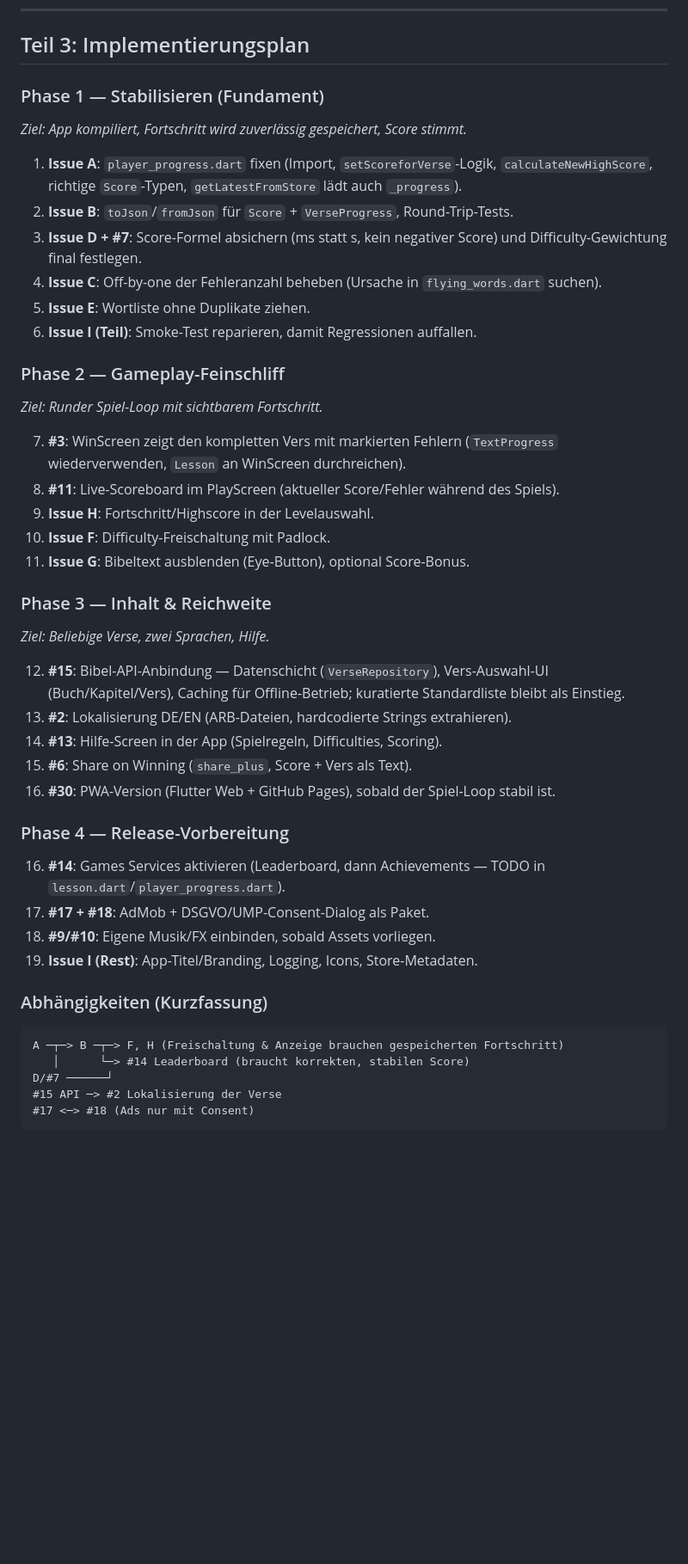
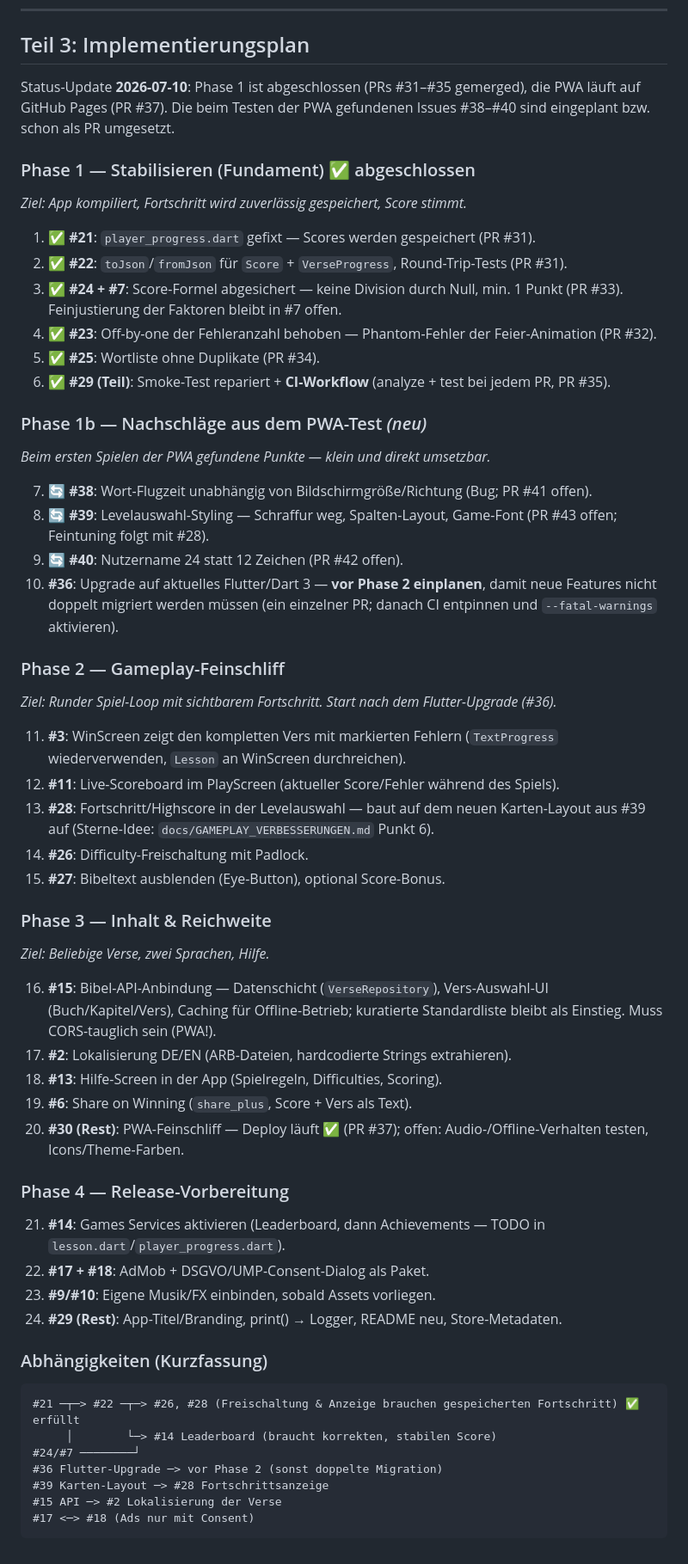
Before and after one commit to Paradoxianer/flying_words, a Markdown page: docs/ISSUES_UND_PLAN.md, the part around the change. Shown at 86% size. Drawn GitHub-style; blank space fills up the shorter version.

Commit message:
Update implementation plan: phase 1 done, integrate issues #36, #38-#40
Co-Authored-By: Claude Fable 5 <noreply@anthropic.com>
Claude-Session: https://claude.ai/code/session_01C31aajg4sVKhdu6RmcpkPo

````diff
--- a/docs/ISSUES_UND_PLAN.md
+++ b/docs/ISSUES_UND_PLAN.md
@@ -126,46 +126,60 @@ Code-Änderungen laufen über Feature-Branches (`feature/<issue>-<slug>`) mit PR
 
 ## Teil 3: Implementierungsplan
 
-### Phase 1 — Stabilisieren (Fundament)
+Status-Update **2026-07-10**: Phase 1 ist abgeschlossen (PRs #31–#35 gemerged),
+die PWA läuft auf GitHub Pages (PR #37). Die beim Testen der PWA gefundenen
+Issues #38–#40 sind eingeplant bzw. schon als PR umgesetzt.
+
+### Phase 1 — Stabilisieren (Fundament) ✅ abgeschlossen
 *Ziel: App kompiliert, Fortschritt wird zuverlässig gespeichert, Score stimmt.*
 
-1. **Issue A**: `player_progress.dart` fixen (Import, `setScoreforVerse`-Logik, `calculateNewHighScore`, richtige `Score`-Typen, `getLatestFromStore` lädt auch `_progress`).
-2. **Issue B**: `toJson`/`fromJson` für `Score` + `VerseProgress`, Round-Trip-Tests.
-3. **Issue D + #7**: Score-Formel absichern (ms statt s, kein negativer Score) und Difficulty-Gewichtung final festlegen.
-4. **Issue C**: Off-by-one der Fehleranzahl beheben (Ursache in `flying_words.dart` suchen).
-5. **Issue E**: Wortliste ohne Duplikate ziehen.
-6. **Issue I (Teil)**: Smoke-Test reparieren, damit Regressionen auffallen.
+1. ✅ **#21**: `player_progress.dart` gefixt — Scores werden gespeichert (PR #31).
+2. ✅ **#22**: `toJson`/`fromJson` für `Score` + `VerseProgress`, Round-Trip-Tests (PR #31).
+3. ✅ **#24 + #7**: Score-Formel abgesichert — keine Division durch Null, min. 1 Punkt (PR #33). Feinjustierung der Faktoren bleibt in #7 offen.
+4. ✅ **#23**: Off-by-one der Fehleranzahl behoben — Phantom-Fehler der Feier-Animation (PR #32).
+5. ✅ **#25**: Wortliste ohne Duplikate (PR #34).
+6. ✅ **#29 (Teil)**: Smoke-Test repariert + **CI-Workflow** (analyze + test bei jedem PR, PR #35).
+
+### Phase 1b — Nachschläge aus dem PWA-Test *(neu)*
+*Beim ersten Spielen der PWA gefundene Punkte — klein und direkt umsetzbar.*
+
+7. 🔄 **#38**: Wort-Flugzeit unabhängig von Bildschirmgröße/Richtung (Bug; PR #41 offen).
+8. 🔄 **#39**: Levelauswahl-Styling — Schraffur weg, Spalten-Layout, Game-Font (PR #43 offen; Feintuning folgt mit #28).
+9. 🔄 **#40**: Nutzername 24 statt 12 Zeichen (PR #42 offen).
+10. **#36**: Upgrade auf aktuelles Flutter/Dart 3 — **vor Phase 2 einplanen**, damit neue Features nicht doppelt migriert werden müssen (ein einzelner PR; danach CI entpinnen und `--fatal-warnings` aktivieren).
 
 ### Phase 2 — Gameplay-Feinschliff
-*Ziel: Runder Spiel-Loop mit sichtbarem Fortschritt.*
+*Ziel: Runder Spiel-Loop mit sichtbarem Fortschritt. Start nach dem Flutter-Upgrade (#36).*
 
-7. **#3**: WinScreen zeigt den kompletten Vers mit markierten Fehlern (`TextProgress` wiederverwenden, `Lesson` an WinScreen durchreichen).
-8. **#11**: Live-Scoreboard im PlayScreen (aktueller Score/Fehler während des Spiels).
-9. **Issue H**: Fortschritt/Highscore in der Levelauswahl.
-10. **Issue F**: Difficulty-Freischaltung mit Padlock.
-11. **Issue G**: Bibeltext ausblenden (Eye-Button), optional Score-Bonus.
+11. **#3**: WinScreen zeigt den kompletten Vers mit markierten Fehlern (`TextProgress` wiederverwenden, `Lesson` an WinScreen durchreichen).
+12. **#11**: Live-Scoreboard im PlayScreen (aktueller Score/Fehler während des Spiels).
+13. **#28**: Fortschritt/Highscore in der Levelauswahl — baut auf dem neuen Karten-Layout aus #39 auf (Sterne-Idee: `docs/GAMEPLAY_VERBESSERUNGEN.md` Punkt 6).
+14. **#26**: Difficulty-Freischaltung mit Padlock.
+15. **#27**: Bibeltext ausblenden (Eye-Button), optional Score-Bonus.
 
 ### Phase 3 — Inhalt & Reichweite
 *Ziel: Beliebige Verse, zwei Sprachen, Hilfe.*
 
-12. **#15**: Bibel-API-Anbindung — Datenschicht (`VerseRepository`), Vers-Auswahl-UI (Buch/Kapitel/Vers), Caching für Offline-Betrieb; kuratierte Standardliste bleibt als Einstieg.
-13. **#2**: Lokalisierung DE/EN (ARB-Dateien, hardcodierte Strings extrahieren).
-14. **#13**: Hilfe-Screen in der App (Spielregeln, Difficulties, Scoring).
-15. **#6**: Share on Winning (`share_plus`, Score + Vers als Text).
-16. **#30**: PWA-Version (Flutter Web + GitHub Pages), sobald der Spiel-Loop stabil ist.
+16. **#15**: Bibel-API-Anbindung — Datenschicht (`VerseRepository`), Vers-Auswahl-UI (Buch/Kapitel/Vers), Caching für Offline-Betrieb; kuratierte Standardliste bleibt als Einstieg. Muss CORS-tauglich sein (PWA!).
+17. **#2**: Lokalisierung DE/EN (ARB-Dateien, hardcodierte Strings extrahieren).
+18. **#13**: Hilfe-Screen in der App (Spielregeln, Difficulties, Scoring).
+19. **#6**: Share on Winning (`share_plus`, Score + Vers als Text).
+20. **#30 (Rest)**: PWA-Feinschliff — Deploy läuft ✅ (PR #37); offen: Audio-/Offline-Verhalten testen, Icons/Theme-Farben.
 
 ### Phase 4 — Release-Vorbereitung
-16. **#14**: Games Services aktivieren (Leaderboard, dann Achievements — TODO in `lesson.dart`/`player_progress.dart`).
-17. **#17 + #18**: AdMob + DSGVO/UMP-Consent-Dialog als Paket.
-18. **#9/#10**: Eigene Musik/FX einbinden, sobald Assets vorliegen.
-19. **Issue I (Rest)**: App-Titel/Branding, Logging, Icons, Store-Metadaten.
+21. **#14**: Games Services aktivieren (Leaderboard, dann Achievements — TODO in `lesson.dart`/`player_progress.dart`).
+22. **#17 + #18**: AdMob + DSGVO/UMP-Consent-Dialog als Paket.
+23. **#9/#10**: Eigene Musik/FX einbinden, sobald Assets vorliegen.
+24. **#29 (Rest)**: App-Titel/Branding, print() → Logger, README neu, Store-Metadaten.
 
 ### Abhängigkeiten (Kurzfassung)
 
 ```
-A ─┬─> B ─┬─> F, H (Freischaltung & Anzeige brauchen gespeicherten Fortschritt)
-   │      └─> #14 Leaderboard (braucht korrekten, stabilen Score)
-D/#7 ──────┘
+#21 ─┬─> #22 ─┬─> #26, #28 (Freischaltung & Anzeige brauchen gespeicherten Fortschritt) ✅ erfüllt
+     │        └─> #14 Leaderboard (braucht korrekten, stabilen Score)
+#24/#7 ────────┘
+#36 Flutter-Upgrade ─> vor Phase 2 (sonst doppelte Migration)
+#39 Karten-Layout ─> #28 Fortschrittsanzeige
 #15 API ─> #2 Lokalisierung der Verse
 #17 <─> #18 (Ads nur mit Consent)
 ```
````
